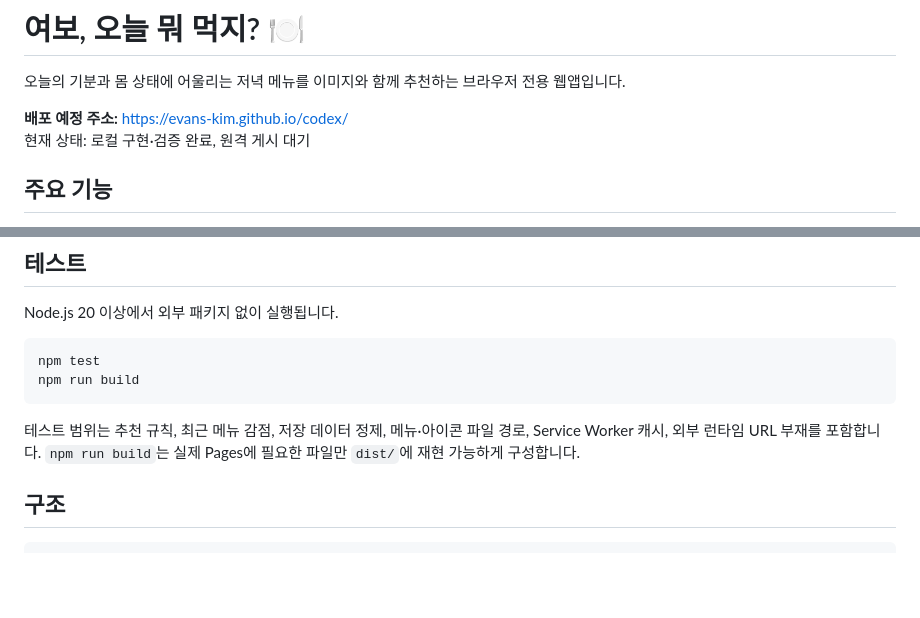
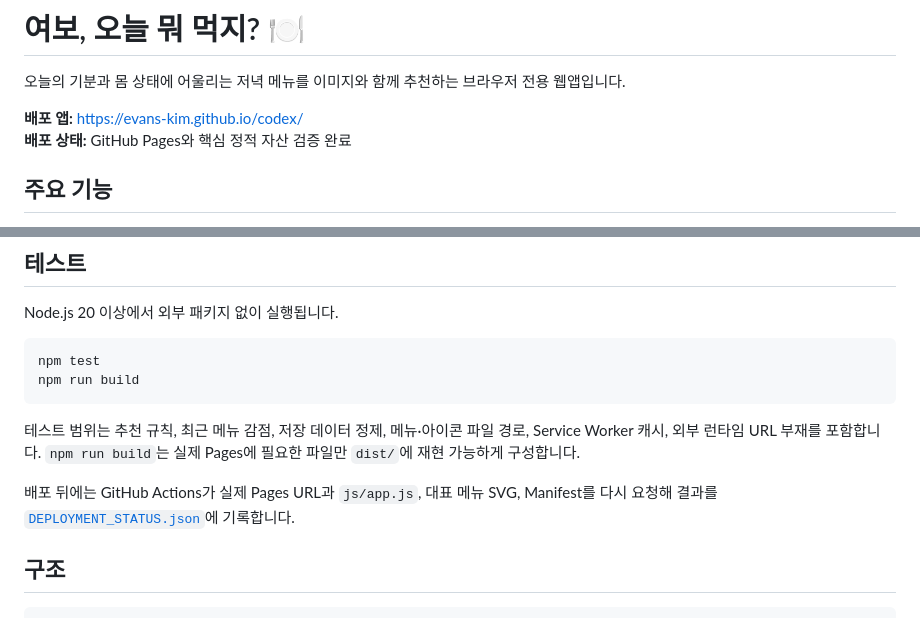
Before and after one commit to evans-kim/codex, a Markdown page: README.md, 2 parts joined by grey strips. Rendered like a GitHub page; blank space fills up the shorter version.

Commit message:
docs: mark GitHub Pages deployment as verified

````diff
--- a/README.md
+++ b/README.md
@@ -2,8 +2,8 @@
 
 오늘의 기분과 몸 상태에 어울리는 저녁 메뉴를 이미지와 함께 추천하는 브라우저 전용 웹앱입니다.
 
-**배포 예정 주소:** <https://evans-kim.github.io/codex/>
-현재 상태: 로컬 구현·검증 완료, 원격 게시 대기
+**배포 앱:** <https://evans-kim.github.io/codex/>
+**배포 상태:** GitHub Pages와 핵심 정적 자산 검증 완료
 
 ## 주요 기능
 
@@ -53,6 +53,8 @@ npm run build
 ```
 
 테스트 범위는 추천 규칙, 최근 메뉴 감점, 저장 데이터 정제, 메뉴·아이콘 파일 경로, Service Worker 캐시, 외부 런타임 URL 부재를 포함합니다. `npm run build`는 실제 Pages에 필요한 파일만 `dist/`에 재현 가능하게 구성합니다.
+
+배포 뒤에는 GitHub Actions가 실제 Pages URL과 `js/app.js`, 대표 메뉴 SVG, Manifest를 다시 요청해 결과를 [`DEPLOYMENT_STATUS.json`](./DEPLOYMENT_STATUS.json)에 기록합니다.
 
 ## 구조
 
````
